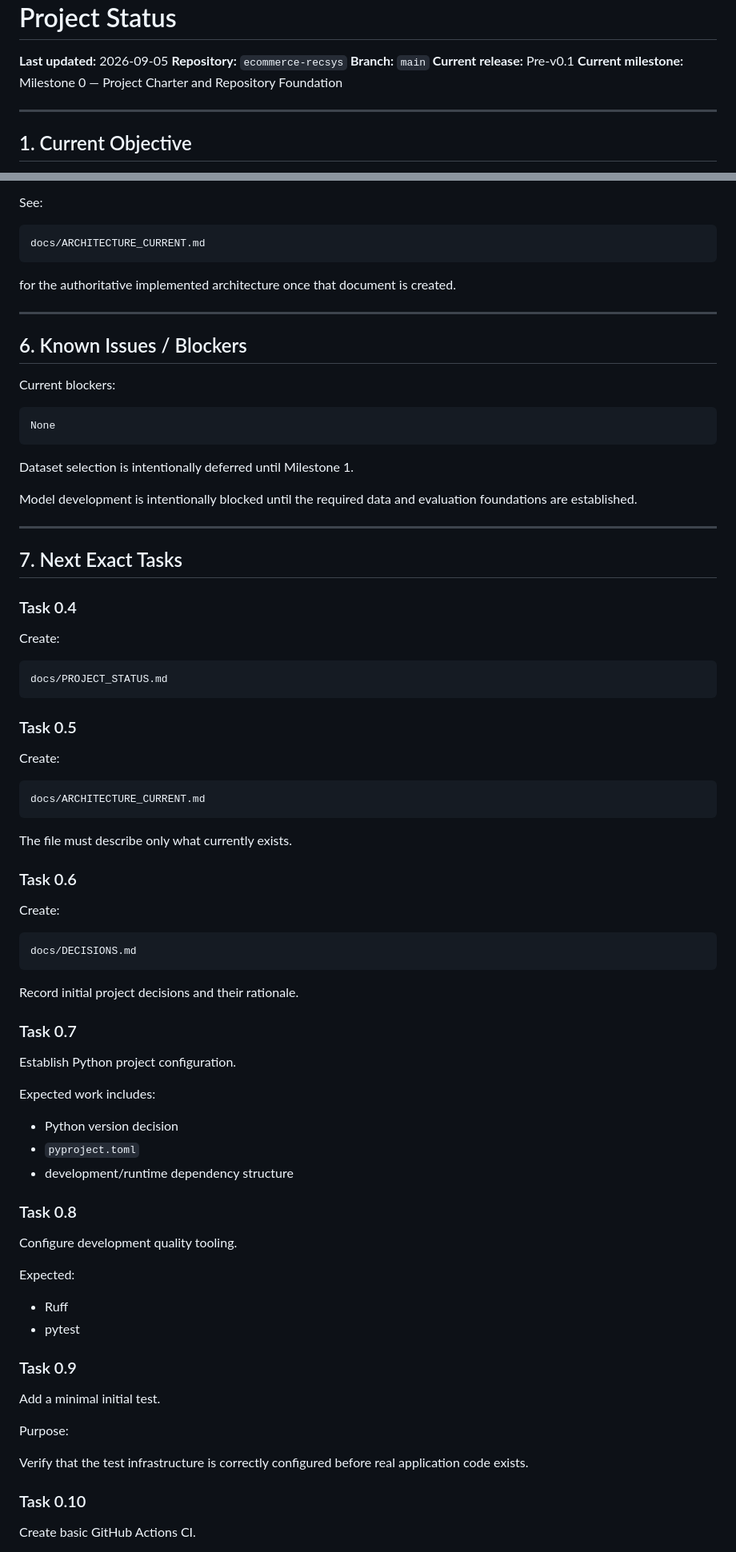
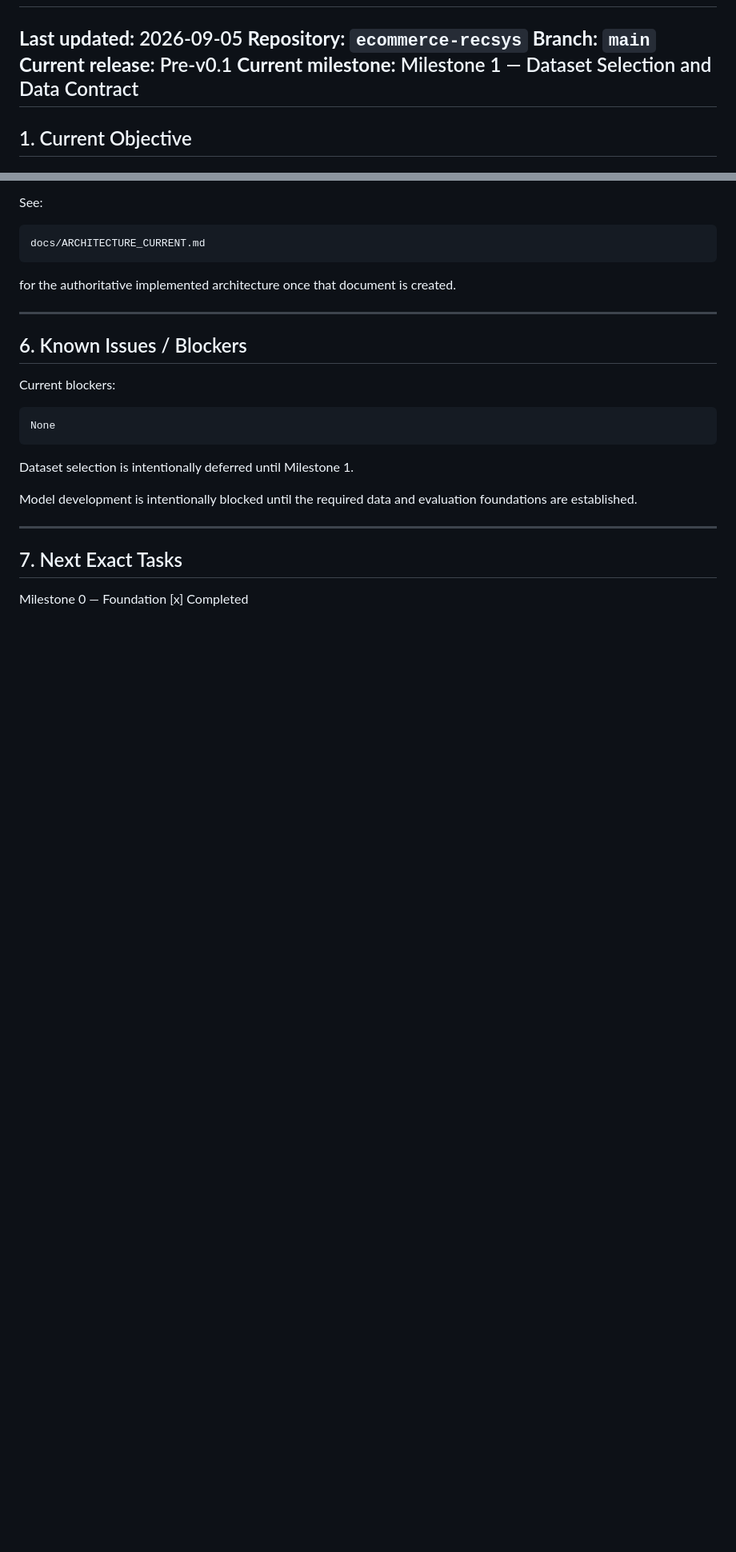
Before and after one commit to Thazg/ecommerce-recsys, a Markdown page: docs/PROJECT_STATUS.md, 2 parts joined by grey strips. Shown at 80% size. Drawn GitHub-style; blank space fills up the shorter version.

````diff
--- a/docs/PROJECT_STATUS.md
+++ b/docs/PROJECT_STATUS.md
@@ -4,8 +4,7 @@
 **Repository:** `ecommerce-recsys`
 **Branch:** `main`
 **Current release:** Pre-v0.1
-**Current milestone:** Milestone 0 — Project Charter and Repository Foundation
-
+**Current milestone:** Milestone 1 — Dataset Selection and Data Contract
 ---
 
 ## 1. Current Objective
@@ -238,63 +237,6 @@ Model development is intentionally blocked until the required data and evaluatio
 ---
 
 ## 7. Next Exact Tasks
+Milestone 0 — Foundation
+[x] Completed
 
-### Task 0.4
-
-Create:
-
-```text
-docs/PROJECT_STATUS.md
-```
-
-### Task 0.5
-
-Create:
-
-```text
-docs/ARCHITECTURE_CURRENT.md
-```
-
-The file must describe only what currently exists.
-
-### Task 0.6
-
-Create:
-
-```text
-docs/DECISIONS.md
-```
-
-Record initial project decisions and their rationale.
-
-### Task 0.7
-
-Establish Python project configuration.
-
-Expected work includes:
-
-* Python version decision
-* `pyproject.toml`
-* development/runtime dependency structure
-
-### Task 0.8
-
-Configure development quality tooling.
-
-Expected:
-
-* Ruff
-* pytest
-
-### Task 0.9
-
-Add a minimal initial test.
-
-Purpose:
-
-Verify that the test infrastructure is correctly configured before real application code exists.
-
-### Task 0.10
-
-Create basic GitHub Actions CI.
-
````
Also changed, not shown: other parts of docs/PROJECT_STATUS.md (+6 -24 lines), docs/DATA_CONTRACT.md (added, +146 -0 lines).
